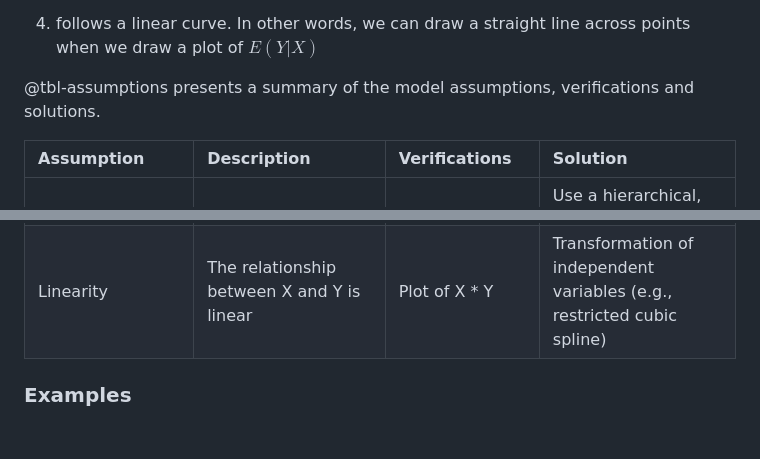
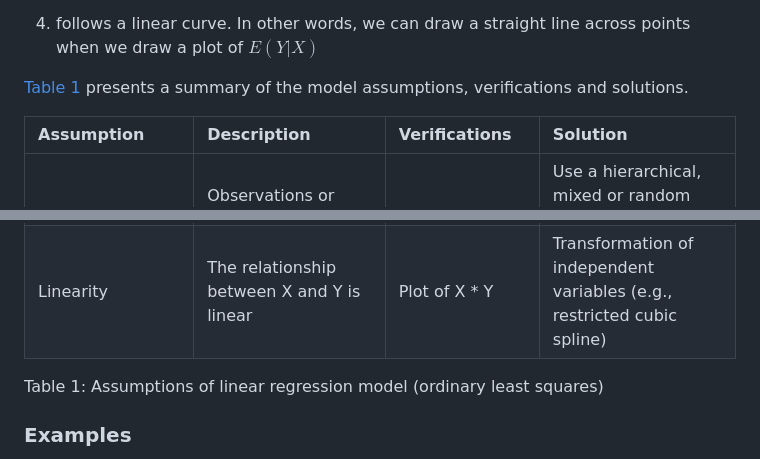
Before and after one commit to didierbrassard/CodingClub_workshop, a Markdown page: output/1.0-Regression_intro.md, 2 parts joined by grey strips. Drawn GitHub-style; blank space fills up the shorter version.

```diff
--- a/output/1.0-Regression_intro.md
+++ b/output/1.0-Regression_intro.md
@@ -188,5 +201,5 @@ $Y$
 4.  follows a linear curve. In other words, we can draw a straight line
     across points when we draw a plot of $E(Y|X)$
 
-@tbl-assumptions presents a summary of the model assumptions,
+[Table 1](#tbl-assumptions) presents a summary of the model assumptions,
 verifications and solutions.
@@ -198,6 +213,10 @@ verifications and solutions.
 | Homoscedasticity | Variance of errors is constant across values of X            | Plot of residuals \* predicted values | Transformation of dependent variable (e.g., log) or using a different distribution family |
 | Linearity        | The relationship between X and Y is linear                   | Plot of X \* Y                        | Transformation of independent variables (e.g., restricted cubic spline)                   |
 
+Table 1: Assumptions of linear regression model (ordinary least squares)
+
+</div>
+
 ### Examples
 
 Except for the independence assumption, graphical methods are helpful to
```
Also changed, not shown: other parts of output/1.0-Regression_intro.md (+32 -148 lines).
